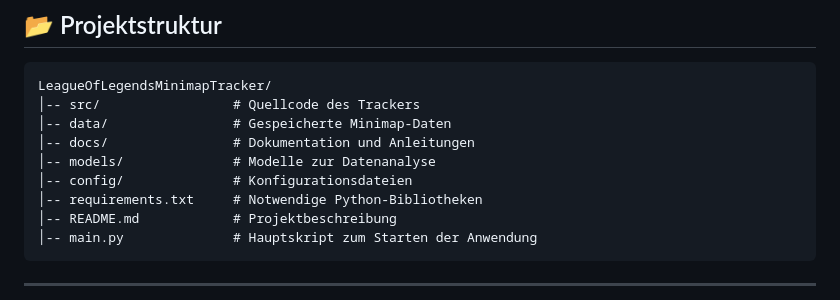
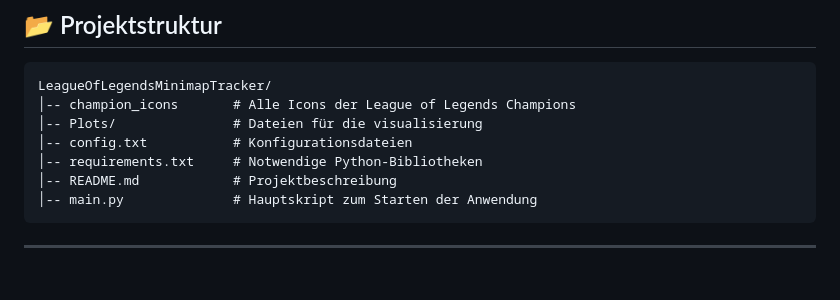
Before and after one commit to realr4an/LeagueOfLegendsMinimapTracker, a Markdown page: README.md, the part around the change. Drawn GitHub-style; blank space fills up the shorter version.

````diff
--- a/README.md
+++ b/README.md
@@ -38,11 +38,9 @@ Der **League of Legends Minimap Tracker** ist ein Tool, das automatisch Bewegung
 ## 📂 Projektstruktur
 ```
 LeagueOfLegendsMinimapTracker/
-│-- src/                 # Quellcode des Trackers
-│-- data/                # Gespeicherte Minimap-Daten
-│-- docs/                # Dokumentation und Anleitungen
-│-- models/              # Modelle zur Datenanalyse
-│-- config/              # Konfigurationsdateien
+│-- champion_icons       # Alle Icons der League of Legends Champions
+│-- Plots/               # Dateien für die visualisierung
+│-- config.txt           # Konfigurationsdateien
 │-- requirements.txt     # Notwendige Python-Bibliotheken
 │-- README.md            # Projektbeschreibung
 │-- main.py              # Hauptskript zum Starten der Anwendung
````
